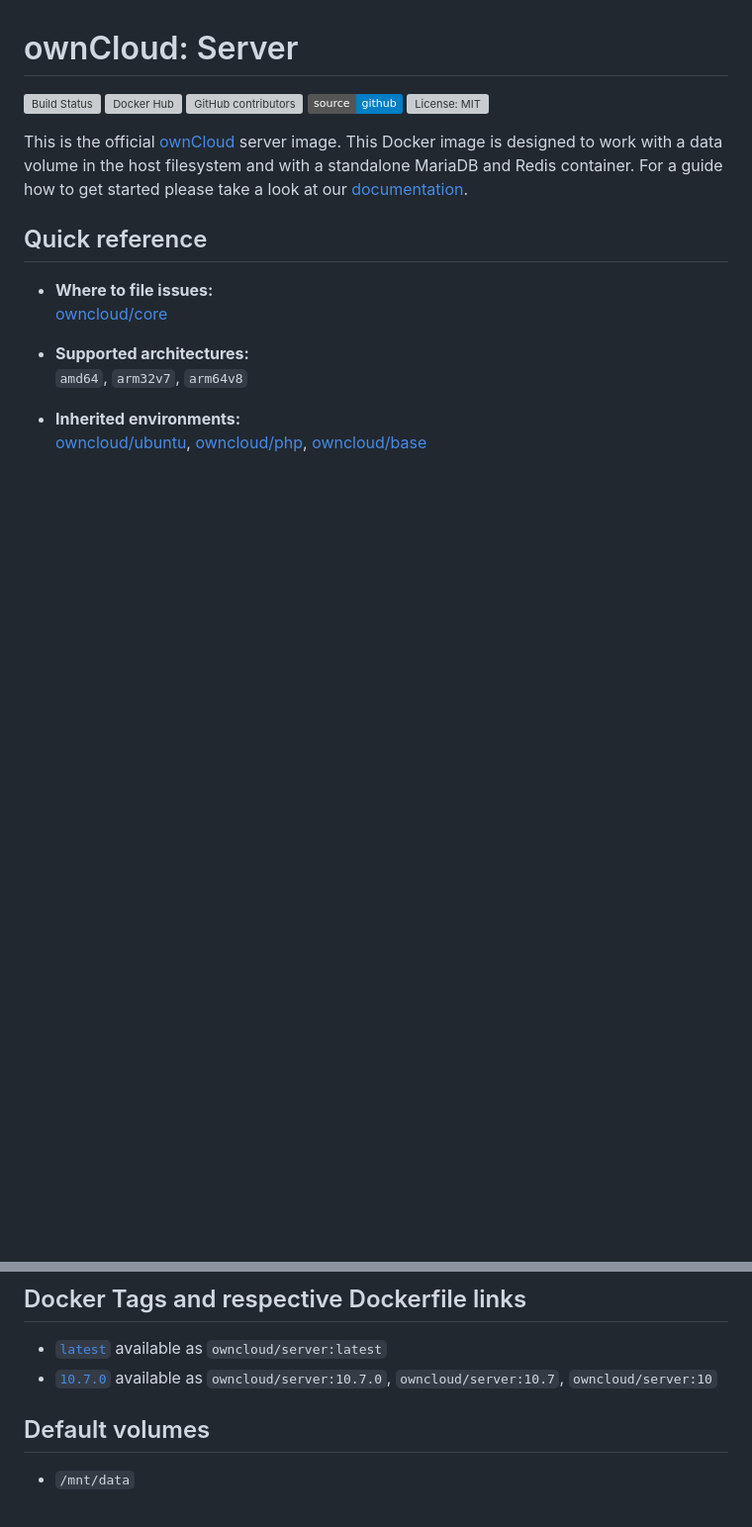
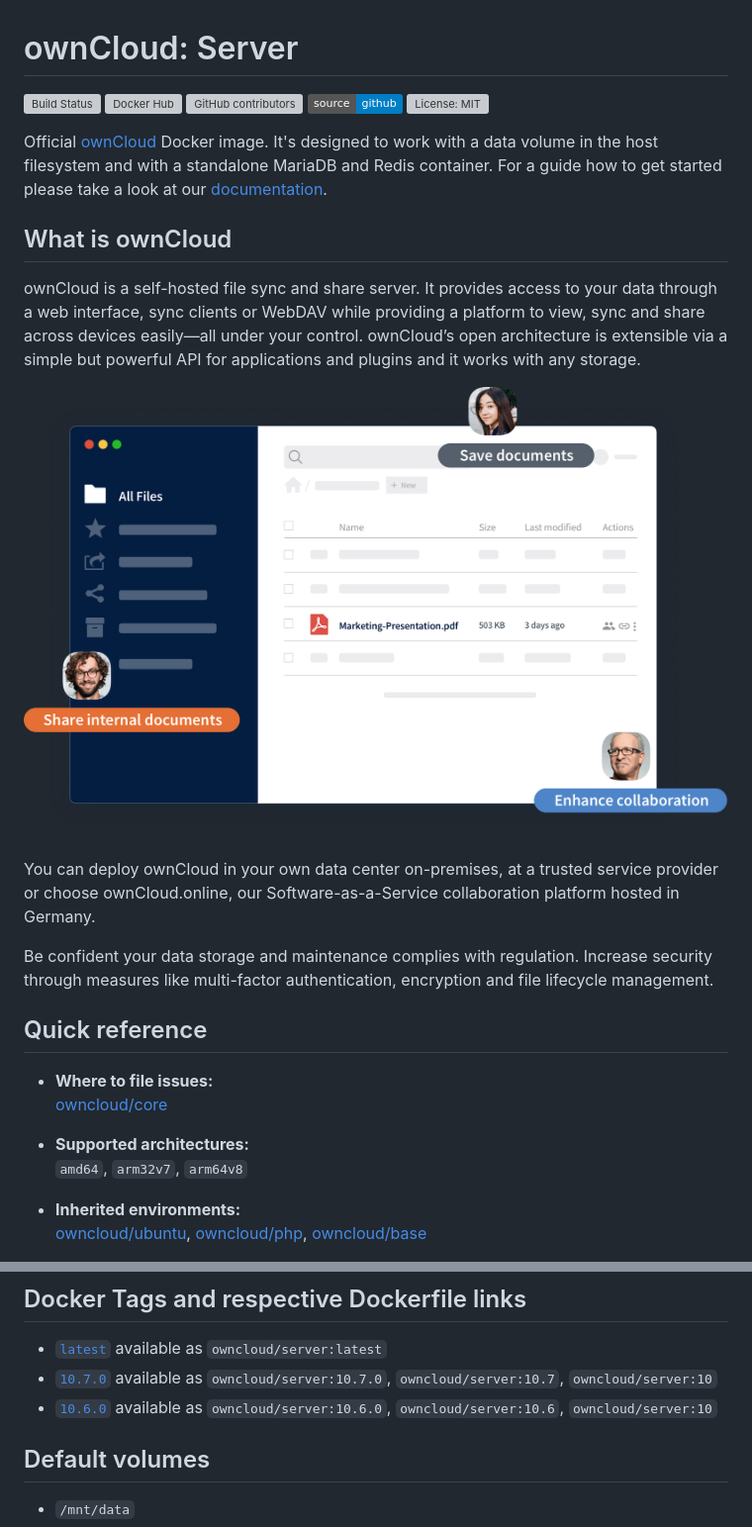
Before and after one commit to owncloud-docker/server, a Markdown page: README.md, 2 parts joined by grey strips. Shown at 99% size. Drawn GitHub-style; pictures changed too: images/Home-UI.png (added); badges without logos; blank space fills up the shorter version; grey boxes are pictures that could not be loaded.

Commit message:
chore: cleanup readme and fix ci concurrency

```diff
--- a/README.md
+++ b/README.md
@@ -6,7 +6,17 @@
 [![Source: GitHub](https://img.shields.io/badge/source-github-blue.svg?logo=github&logoColor=white)](https://github.com/owncloud-docker/server)
 [![License: MIT](https://img.shields.io/github/license/owncloud-docker/server)](https://github.com/owncloud-docker/server/blob/master/LICENSE)
 
-This is the official [ownCloud](https://owncloud.com) server image. This Docker image is designed to work with a data volume in the host filesystem and with a standalone MariaDB and Redis container. For a guide how to get started please take a look at our [documentation](https://doc.owncloud.com/server/latest/admin_manual/installation/docker/).
+Official [ownCloud](https://owncloud.com) Docker image. It's designed to work with a data volume in the host filesystem and with a standalone MariaDB and Redis container. For a guide how to get started please take a look at our [documentation](https://doc.owncloud.com/server/latest/admin_manual/installation/docker/).
+
+## What is ownCloud
+
+ownCloud is a self-hosted file sync and share server. It provides access to your data through a web interface, sync clients or WebDAV while providing a platform to view, sync and share across devices easily—all under your control. ownCloud’s open architecture is extensible via a simple but powerful API for applications and plugins and it works with any storage.
+
+![Secure content collaboration and filesharing with ownCloud](https://github.com/owncloud-docker/server/blob/master/images/Home-UI.png)
+
+You can deploy ownCloud in your own data center on-premises, at a trusted service provider or choose ownCloud.online, our Software-as-a-Service collaboration platform hosted in Germany.
+
+Be confident your data storage and maintenance complies with regulation. Increase security through measures like multi-factor authentication, encryption and file lifecycle management.
 
 ## Quick reference
 
@@ -25,6 +35,7 @@ This is the official [ownCloud](https://owncloud.com) server image. This Docker
 
 - [`latest`](https://github.com/owncloud-docker/server/blob/master/v20.04/Dockerfile.amd64) available as `owncloud/server:latest`
 - [`10.7.0`](https://github.com/owncloud-docker/server/blob/master/v20.04/Dockerfile.amd64) available as `owncloud/server:10.7.0`, `owncloud/server:10.7`, `owncloud/server:10`
+- [`10.6.0`](https://github.com/owncloud-docker/server/blob/master/v20.04/Dockerfile.amd64) available as `owncloud/server:10.6.0`, `owncloud/server:10.6`, `owncloud/server:10`
 
 ## Default volumes
 
```
Also changed, not shown: 1 other file.
